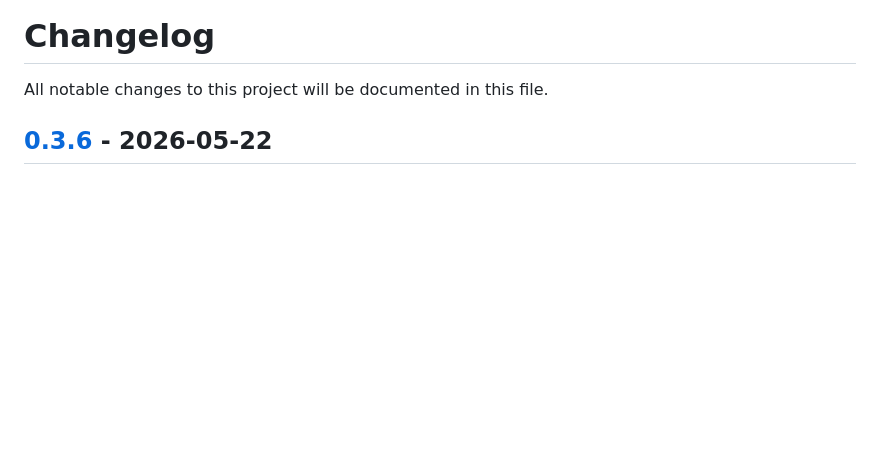
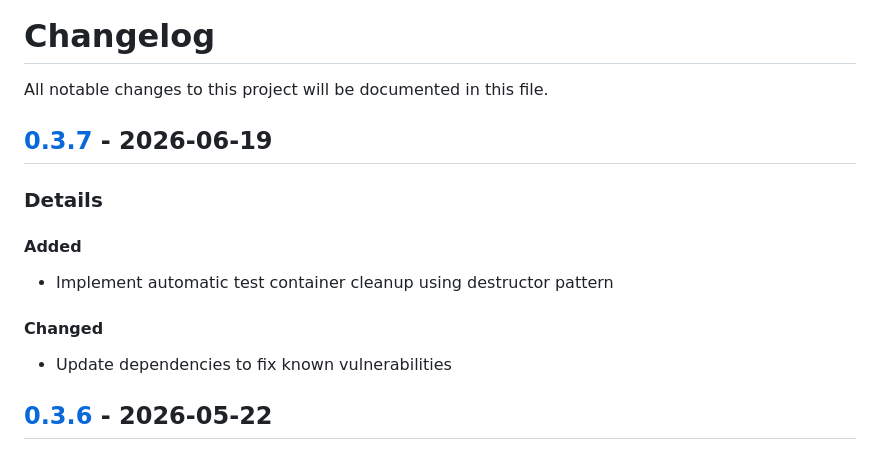
Before and after one commit to alex-karpenko/psql-query-exporter, a Markdown page: CHANGELOG.md, the part around one of its changes. Drawn GitHub-style; blank space fills up the shorter version.

Commit message:
Update changelog [skip ci]

```diff
--- a/CHANGELOG.md
+++ b/CHANGELOG.md
@@ -1,6 +1,14 @@
 # Changelog
 
 All notable changes to this project will be documented in this file.
+
+## [0.3.7] - 2026-06-19
+### Details
+#### Added
+- Implement automatic test container cleanup using destructor pattern
+
+#### Changed
+- Update dependencies to fix known vulnerabilities
 
 ## [0.3.6] - 2026-05-22
 ### Details
```
Also changed, not shown: other parts of CHANGELOG.md (+1 -0 lines).
